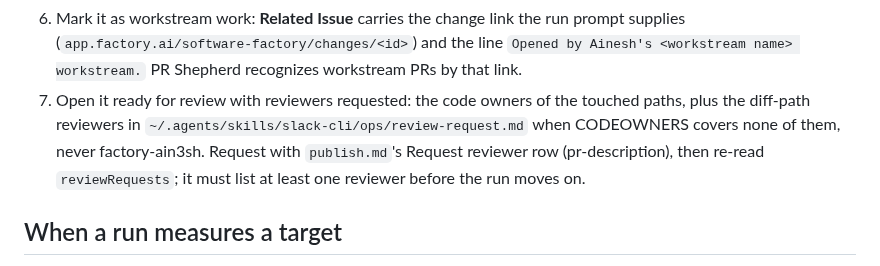
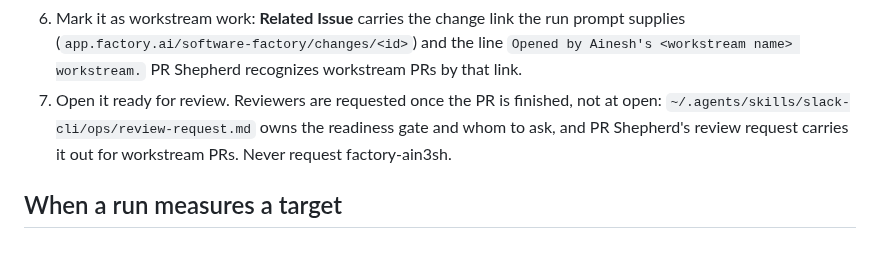
Before and after one commit to ain3sh/.agents, a Markdown page: skills/sf-worker-rules/SKILL.md, the part around the change. Rendered like a GitHub page.

Commit message:
fix(skill): stamp the pr-desc-base marker at open; request reviewers when finished
PR 24632 opened without the pr-desc-base marker: open-pr's gh pr create step
never pointed at publish.md, so its stamp and round-trip check were skipped
and refresh cannot resolve the base. open-pr now stamps before create and
verifies after.

Ainesh keeps review requests at the finished moment (review-request.md's
readiness gate), so sf-worker-rules no longer asks the opening run to
request reviewers at open; PR Shepherd's review request does it.

Co-authored-by: factory-droid[bot] <138933559+factory-droid[bot]@users.noreply.github.com>

```diff
--- a/skills/sf-worker-rules/SKILL.md
+++ b/skills/sf-worker-rules/SKILL.md
@@ -84,12 +84,10 @@ that otherwise forbid posting outside the workstream.
    run prompt supplies (`app.factory.ai/software-factory/changes/<id>`) and
    the line `Opened by Ainesh's <workstream name> workstream.` PR Shepherd
    recognizes workstream PRs by that link.
-7. Open it ready for review with reviewers requested: the code owners of the
-   touched paths, plus the diff-path reviewers in
-   `~/.agents/skills/slack-cli/ops/review-request.md` when CODEOWNERS covers
-   none of them, never factory-ain3sh. Request with `publish.md`'s Request
-   reviewer row (pr-description), then re-read `reviewRequests`; it must list
-   at least one reviewer before the run moves on.
+7. Open it ready for review. Reviewers are requested once the PR is finished,
+   not at open: `~/.agents/skills/slack-cli/ops/review-request.md` owns the
+   readiness gate and whom to ask, and PR Shepherd's review request carries it
+   out for workstream PRs. Never request factory-ain3sh.
 
 ## When a run measures a target
 
```
Also changed, not shown: skills/open-pr/SKILL.md (+2 -0 lines).
